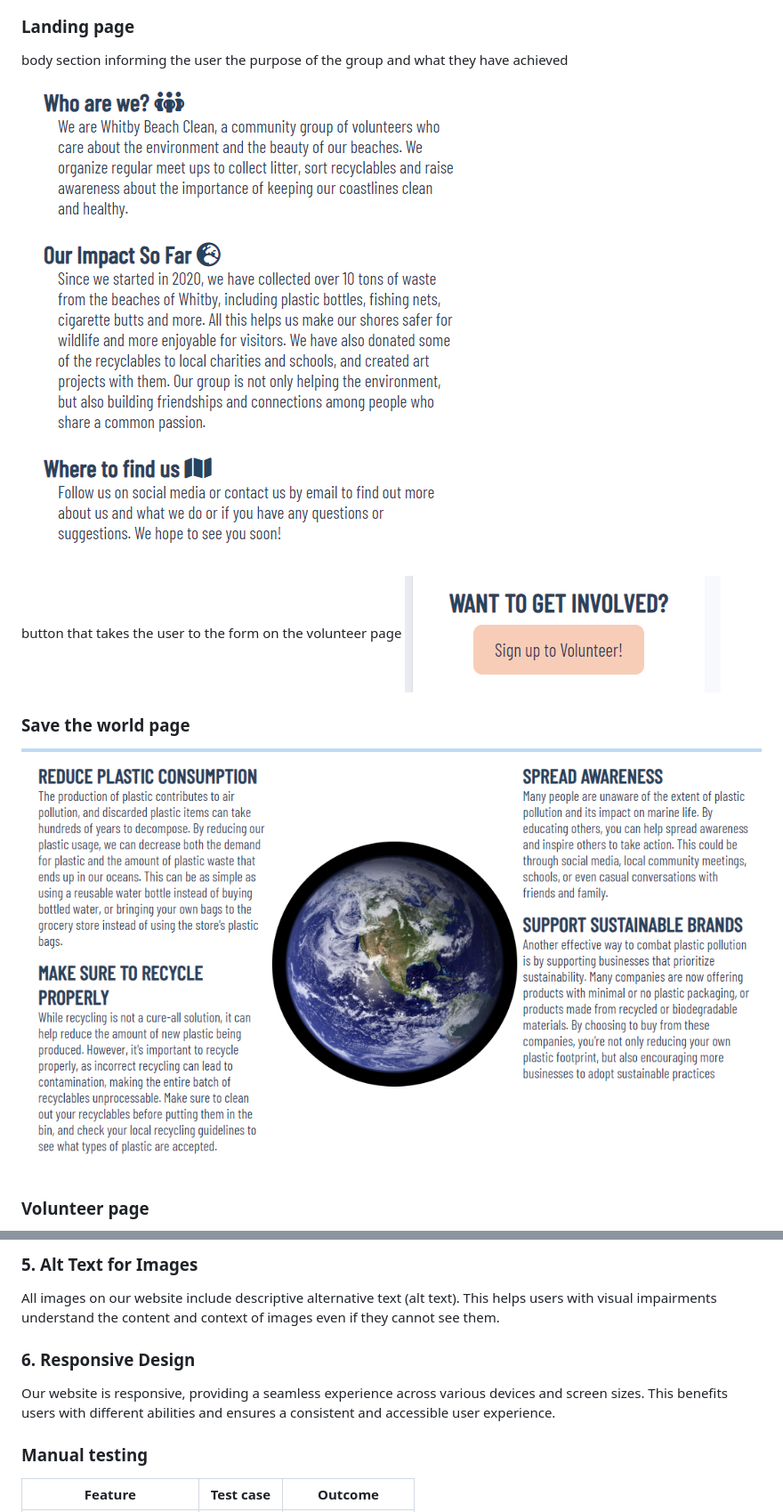
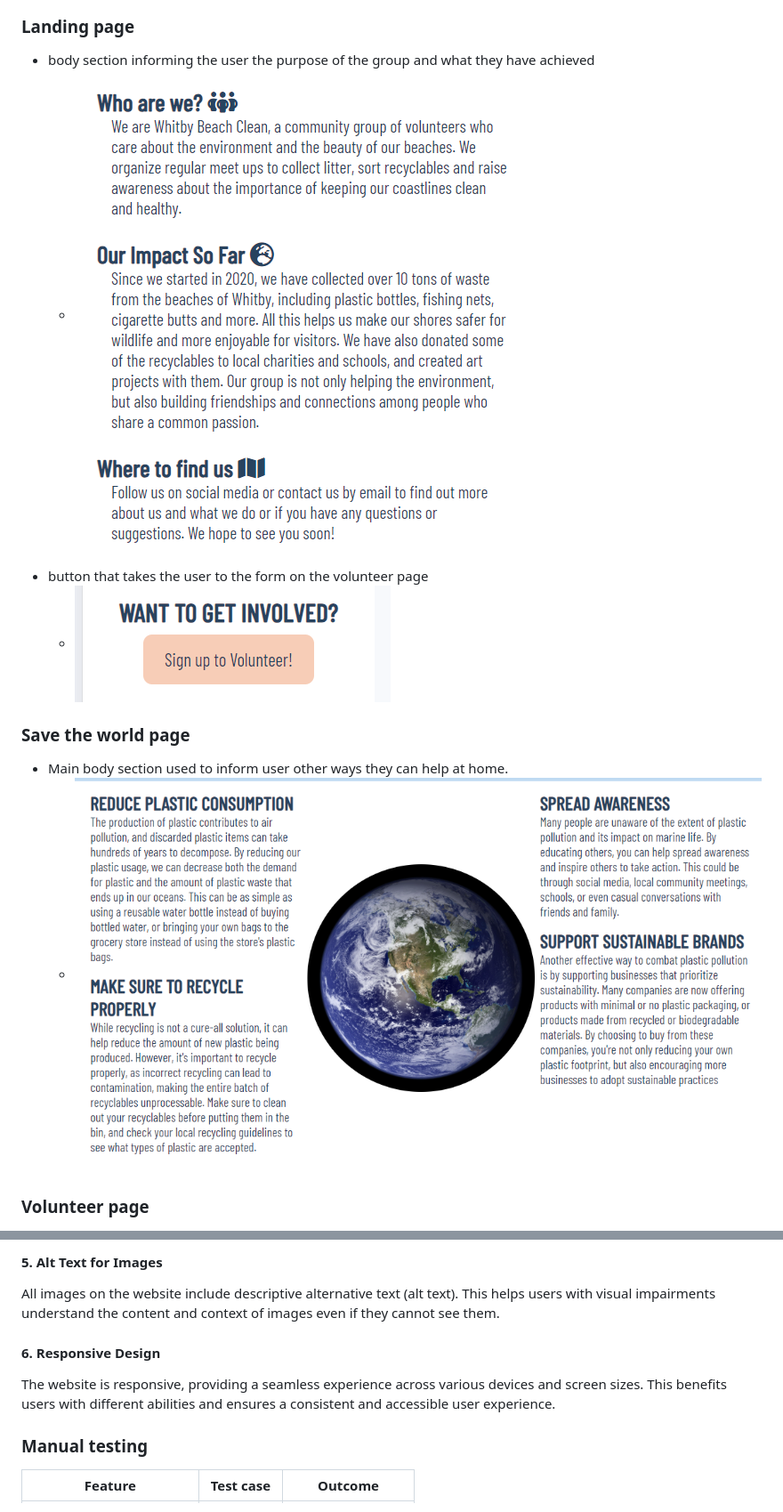
Before and after one commit to Rdawson96/WhitbyBC, a Markdown page: README.md, 2 parts joined by grey strips. Shown at 89% size. Rendered like a GitHub page.

```diff
--- a/README.md
+++ b/README.md
@@ -79,15 +82,15 @@ Balsamiq has been used to show the appearance of the site on different devices
 
 ### Landing page
 
-body section informing the user the purpose of the group and what they have achieved
-  ![image of text content of index page](assets/readme-images/about-us-index.png)
-
-button that takes the user to the form on the volunteer page
-  ![image of text content of index page](assets/readme-images/volunteer-link.png)
+- body section informing the user the purpose of the group and what they have achieved
+  - ![image of text content of index page](assets/readme-images/about-us-index.png)
+- button that takes the user to the form on the volunteer page
+  - ![image of text content of index page](assets/readme-images/volunteer-link.png)
 
 ### Save the world page
 
- ![image of text content of index page](assets/readme-images/save-the-planet-reasons.png)
+- Main body section used to inform user other ways they can help at home.
+  - ![image of text content of index page](assets/readme-images/save-the-planet-reasons.png)
 
 ### Volunteer page
 
@@ -163,11 +177,11 @@ We carefully choose color combinations and ensure sufficient contrast to make th
 
-### 5. Alt Text for Images
+#### 5. Alt Text for Images
 
-All images on our website include descriptive alternative text (alt text). This helps users with visual impairments understand the content and context of images even if they cannot see them.
+All images on the website include descriptive alternative text (alt text). This helps users with visual impairments understand the content and context of images even if they cannot see them.
 
-### 6. Responsive Design
+#### 6. Responsive Design
 
-Our website is responsive, providing a seamless experience across various devices and screen sizes. This benefits users with different abilities and ensures a consistent and accessible user experience.
+The website is responsive, providing a seamless experience across various devices and screen sizes. This benefits users with different abilities and ensures a consistent and accessible user experience.
 
 ### Manual testing
 
```
Also changed, not shown: other parts of README.md (+46 -32 lines).
